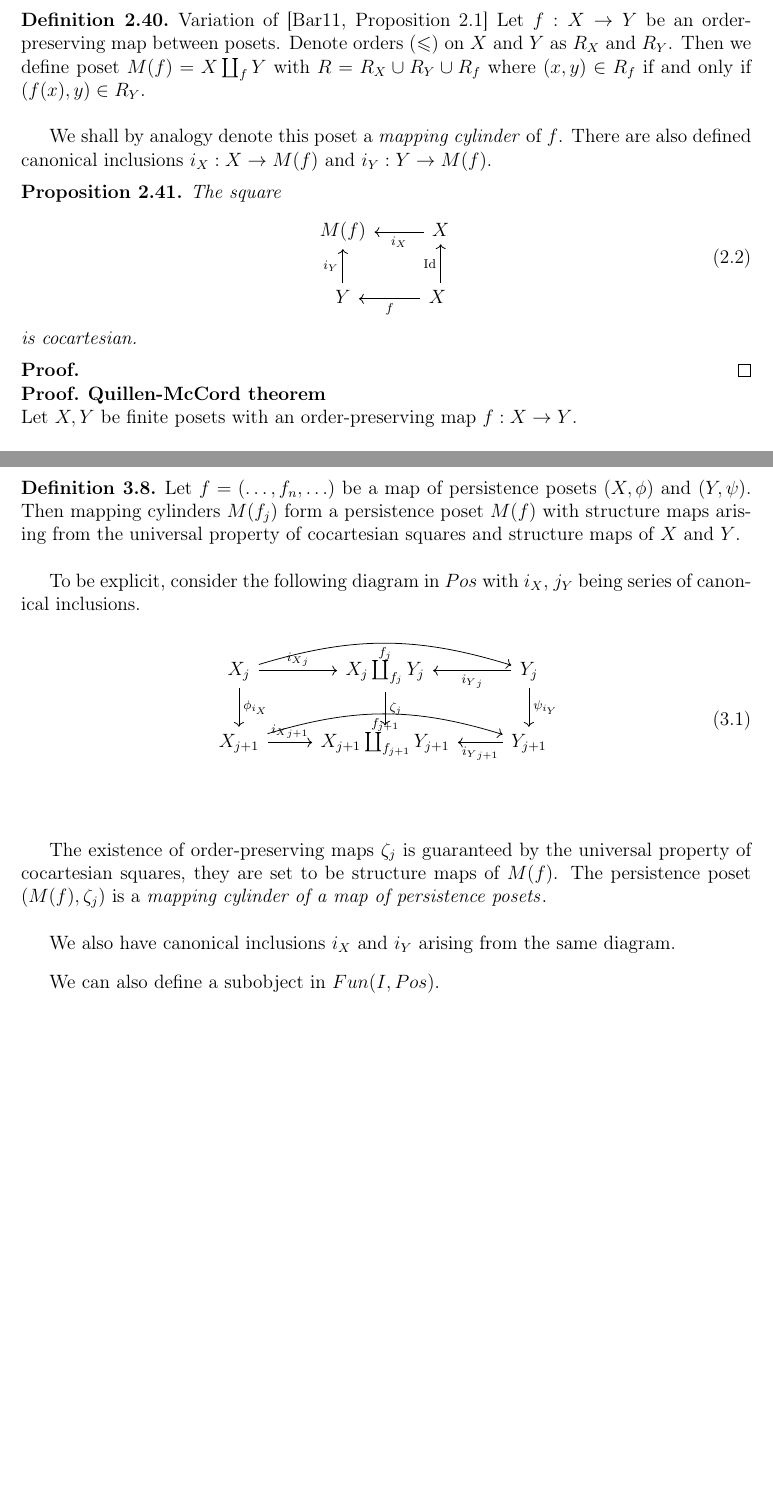
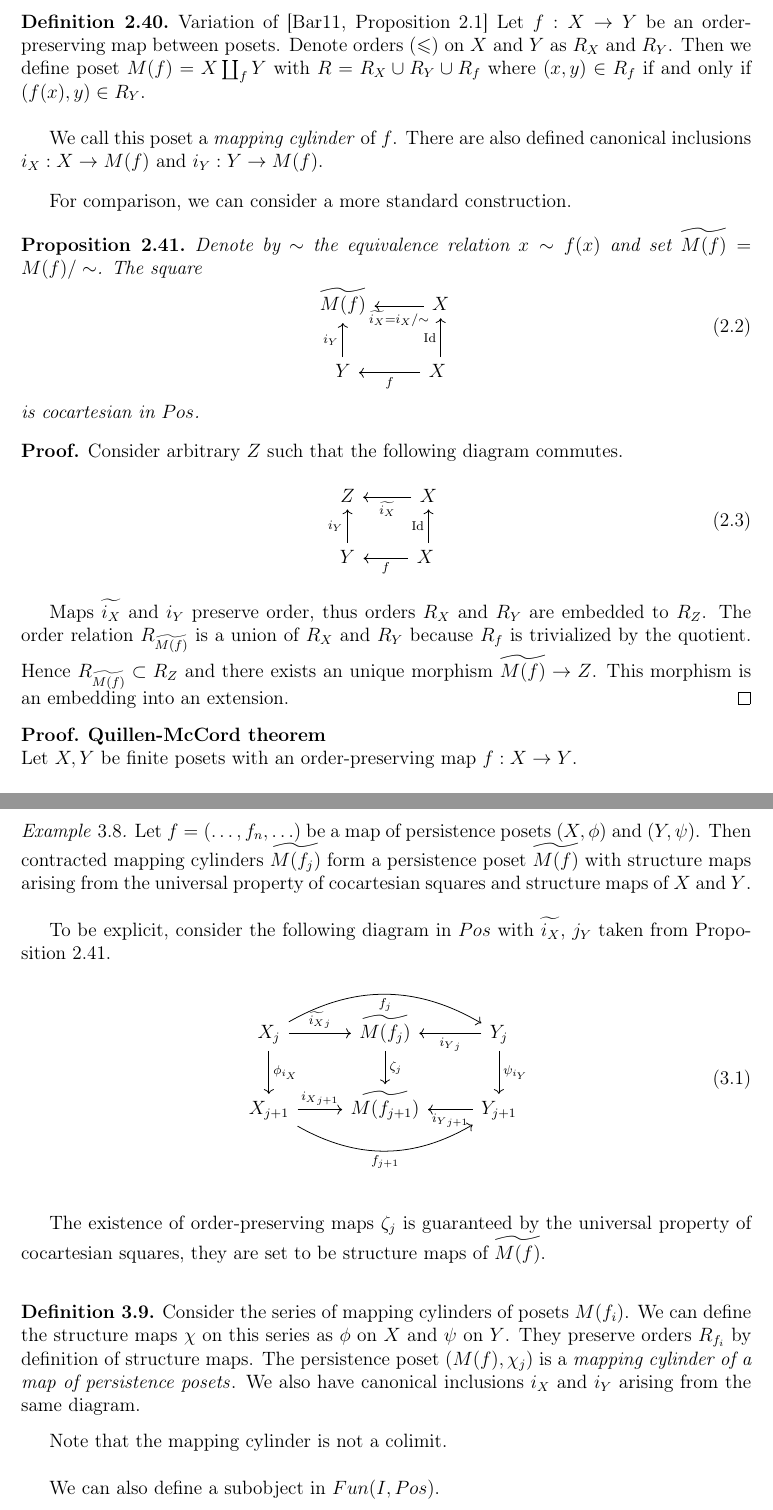
Before and after one commit to viviag/Approx_Quillen_McCord, a LaTeX thesis (diploma-edition.tex): two parts of pages 9 and 12 of 17 before the commit and two parts of pages 9 and 12 of 18 after it, joined at a grey line, cut so that both start at the same text, the shorter picture padded with empty space. Compiled offline with pdfLaTeX.

Commit message:
Complete comparison with classical pushouts

```diff
--- a/diploma-edition.tex
+++ b/diploma-edition.tex
@@ -427,23 +427,36 @@ This lemma is a most important part of the proof for this paper and we recall a
 \begin{definition} {Variation of \cite[Proposition 2.1]{Bar11}}
   Let $f : X \to Y$ be an order-preserving map between posets. Denote orders ($\leq$) on $X$ and $Y$ as $R_X$ and $R_Y$. Then we define poset $M(f) = X \coprod_f Y$ with $R = R_X \cup R_Y \cup R_{f}$ where $(x,y) \in R_f$ if and only if $(f(x),y) \in R_Y$.\\
 
-  We shall by analogy denote this poset a \define{mapping cylinder} of $f$. There are also defined canonical inсlusions $i_X : X \to M(f)$ and $i_Y : Y \to M(f)$.
+  We call this poset a \define{mapping cylinder} of $f$. There are also defined canonical inсlusions $i_X : X \to M(f)$ and $i_Y : Y \to M(f)$.
 \end{definition}
 
+For comparison, we can consider a more standard construction.
+
 \begin{proposition}
-  The square
+  \label{pushout}
+  Denote by $\sim$ the equivalence relation $x \sim f(x)$ and set $\widetilde{M(f)} = M(f)/\sim$. The square
   \begin{equation}
   \begin{tikzcd}
-  M(f) & X\arrow{l}{i_X} \\
+  \widetilde{M(f)} & X\arrow{l}{\widetilde{i_X} = i_X/\sim} \\
   Y\arrow{u}{i_Y} & X\arrow{l}{f}\arrow{u}{\operatorname{Id}}\
   \end{tikzcd}
   \end{equation}
-  is cocartesian.
+  is cocartesian in $Pos$.
 \end{proposition}
 
 \begin{pf}
-%FIXME
+  Consider arbitrary $Z$ such that the following diagram commutes.
+  \begin{equation}
+  \begin{tikzcd}
+  Z & X\arrow{l}{\widetilde{i_X}} \\
+  Y\arrow{u}{i_Y} & X\arrow{l}{f}\arrow{u}{\operatorname{Id}}\
+  \end{tikzcd}
+  \end{equation}
+
+  Maps $\widetilde{i_X}$ and $i_Y$ preserve order, thus orders $R_X$ and $R_Y$ are embedded to $R_Z$. The order relation $R_{\widetilde{M(f)}}$ is a union of $R_X$ and $R_Y$ because $R_f$ is trivialized by the quotient. Hence $R_{\widetilde{M(f)}} \subset R_Z$ and there exists an unique morphism $\widetilde{M(f)} \to Z$. This morphism is an embedding into an extension.
 \end{pf}
+
+\vspace{0.3cm}
 
 \begin{pf} \textbf{Quillen-McCord theorem}\\
   Let $X, Y$ be finite posets with an order-preserving map $f : X \to Y$.\\
@@ -541,21 +556,25 @@ Consider $\mathcal{F}$ --- a functor from $\mathcal{C}$ to $\mathcal{D}$. It nat
 
 If some limit or colimit exists in $C$, it can be constructed component-wise in $Fun(I,C)$. We are indirectly using this fact while speaking about homology modules of persistence simplicial sets. We can examine the component-wise construction of colimits by example.\\
 
-\begin{definition}
-  Let $f = (\ldots,f_n,\ldots)$ be a map of persistence posets $(X, \phi)$ and $(Y, \psi)$. Then mapping cylinders $M(f_j)$ form a persistence poset $M(f)$ with structure maps arising from the universal property of cocartesian squares and structure maps of $X$ and $Y$.\\
+\begin{example}
+  Let $f = (\ldots,f_n,\ldots)$ be a map of persistence posets $(X, \phi)$ and $(Y, \psi)$. Then contracted mapping cylinders $\widetilde{M(f_j)}$ form a persistence poset $\widetilde{M(f)}$ with structure maps arising from the universal property of cocartesian squares and structure maps of $X$ and $Y$.\\
 
-  To be explicit, consider the following diagram in $Pos$ with $i_X$, $j_Y$ being series of canonical inclusions.\\
+  To be explicit, consider the following diagram in $Pos$ with $\widetilde{i_X}$, $j_Y$ taken from Proposition \ref{pushout}.\\
   \begin{equation}
   \begin{tikzcd}
-  X_{j}\arrow{r}{{i_X}_j}\arrow{d}{\phi_{i_X}}\arrow[bend left=17,swap]{rr}{f_j} & X_j \coprod_{f_j} Y_j\arrow{d}{\zeta_j} & Y_{j}\arrow{l}{{i_Y}_j}\arrow{d}{\psi_{i_Y}} \\
-  X_{j+1}\arrow{r}{{i_X}_{j+1}}\arrow[bend left=17,swap]{rr}{f_{j+1}} & X_{j+1} \coprod_{f_{j+1}} Y_{j+1} & Y_{j+1}\arrow{l}{{i_Y}_{j+1}} \\
+  X_{j}\arrow{r}{{\widetilde{i_X}}_j}\arrow{d}{\phi_{i_X}}\arrow[bend left=30,swap]{rr}{f_j} & \widetilde{M(f_j)}\arrow{d}{\zeta_j} & Y_{j}\arrow{l}{{i_Y}_j}\arrow{d}{\psi_{i_Y}} \\
+  X_{j+1}\arrow{r}{{i_X}_{j+1}}\arrow[bend right=30,swap]{rr}{f_{j+1}} & \widetilde{M(f_{j+1})} & Y_{j+1}\arrow{l}{{i_Y}_{j+1}} \\
   \end{tikzcd}
   \end{equation}\\
 
-  The existence of order-preserving maps $\zeta_j$ is guaranteed by the universal property of cocartesian squares, they are set to be structure maps of $M(f)$. The persistence poset $(M(f), \zeta_j)$ is a \define{mapping cylinder of a map of persistence posets}.\\
+  The existence of order-preserving maps $\zeta_j$ is guaranteed by the universal property of cocartesian squares, they are set to be structure maps of $\widetilde{M(f)}$.\\
+\end{example}
 
-  We also have canonical inclusions $i_X$ and $i_Y$ arising from the same diagram.
+\begin{definition}
+  Consider the series of mapping cylinders of posets $M(f_i)$. We can define the structure maps $\chi$ on this series as $\phi$ on $X$ and $\psi$ on $Y$. They preserve orders $R_{f_i}$ by definition of structure maps. The persistence poset $(M(f), \chi_j)$ is a \define{mapping cylinder of a map of persistence posets}. We also have canonical inclusions $i_X$ and $i_Y$ arising from the same diagram.
 \end{definition}
+
+Note that the mapping cylinder is not a colimit.\\
 
 We can also define a subobject in $Fun(I, Pos)$.
 
```
Also changed, not shown: diploma-edition.pdf, diploma-edition.tex (10 more changed lines).
